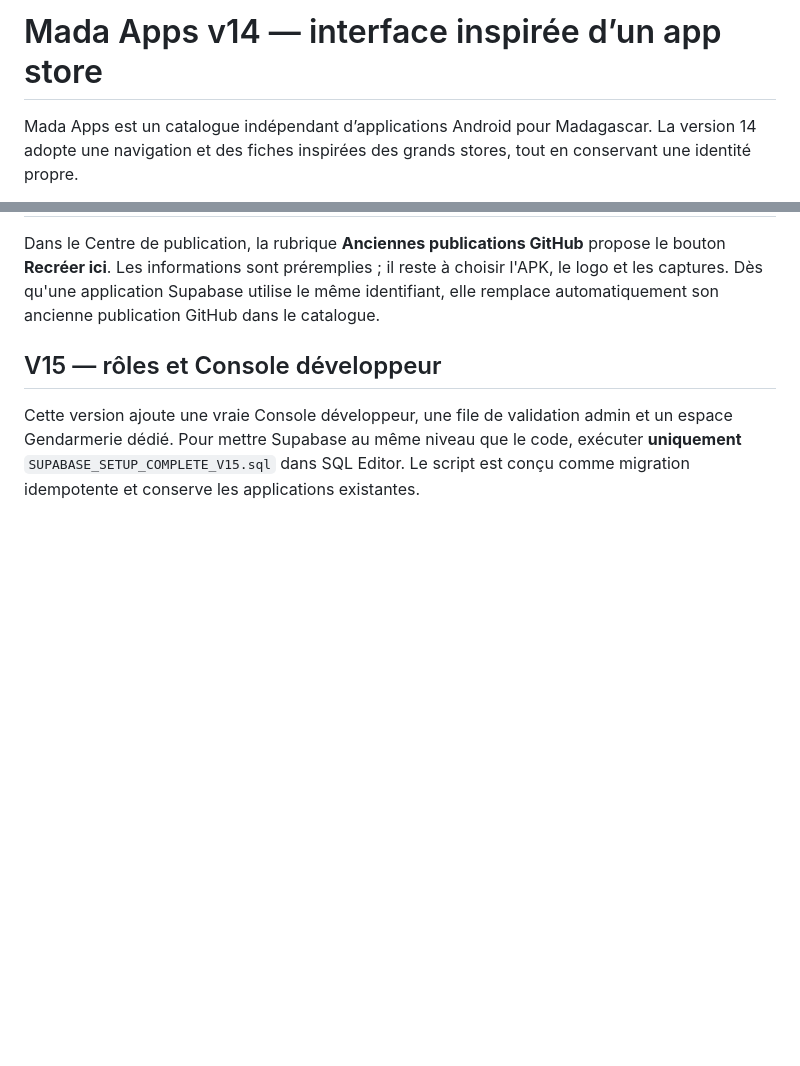
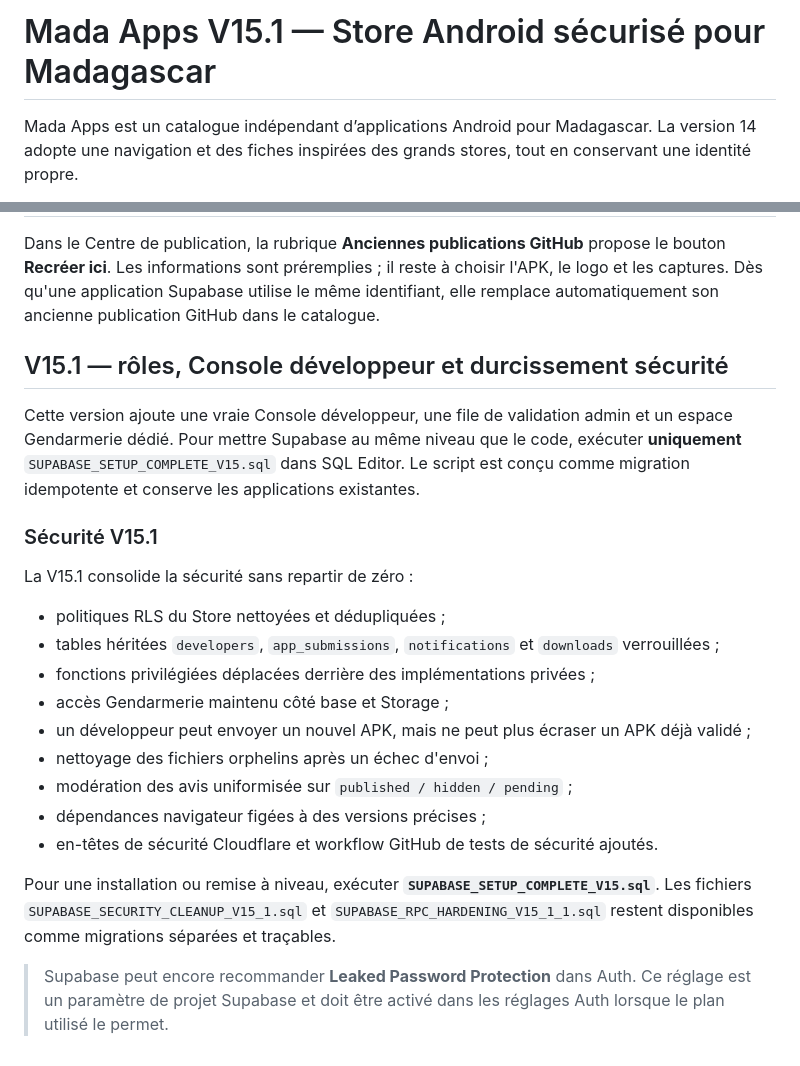
Before and after one commit to Romuel10/romuel-app-store, a Markdown page: README.md, 2 parts joined by grey strips. Rendered like a GitHub page; blank space fills up the shorter version.

Commit message:
docs: document V15.1 security hardening

```diff
--- a/README.md
+++ b/README.md
@@ -1,4 +1,4 @@
-# Mada Apps v14 — interface inspirée d’un app store
+# Mada Apps V15.1 — Store Android sécurisé pour Madagascar
 
 Mada Apps est un catalogue indépendant d’applications Android pour Madagascar. La version 14 adopte une navigation et des fiches inspirées des grands stores, tout en conservant une identité propre.
 
@@ -39,6 +39,25 @@ Si une publication v13.3 a envoyé ses captures sans créer leurs lignes en base
 Dans le Centre de publication, la rubrique **Anciennes publications GitHub** propose le bouton **Recréer ici**. Les informations sont préremplies ; il reste à choisir l'APK, le logo et les captures. Dès qu'une application Supabase utilise le même identifiant, elle remplace automatiquement son ancienne publication GitHub dans le catalogue.
 
 
-## V15 — rôles et Console développeur
+## V15.1 — rôles, Console développeur et durcissement sécurité
 
 Cette version ajoute une vraie Console développeur, une file de validation admin et un espace Gendarmerie dédié. Pour mettre Supabase au même niveau que le code, exécuter **uniquement** `SUPABASE_SETUP_COMPLETE_V15.sql` dans SQL Editor. Le script est conçu comme migration idempotente et conserve les applications existantes.
+
+
+### Sécurité V15.1
+
+La V15.1 consolide la sécurité sans repartir de zéro :
+
+- politiques RLS du Store nettoyées et dédupliquées ;
+- tables héritées `developers`, `app_submissions`, `notifications` et `downloads` verrouillées ;
+- fonctions privilégiées déplacées derrière des implémentations privées ;
+- accès Gendarmerie maintenu côté base et Storage ;
+- un développeur peut envoyer un nouvel APK, mais ne peut plus écraser un APK déjà validé ;
+- nettoyage des fichiers orphelins après un échec d'envoi ;
+- modération des avis uniformisée sur `published / hidden / pending` ;
+- dépendances navigateur figées à des versions précises ;
+- en-têtes de sécurité Cloudflare et workflow GitHub de tests de sécurité ajoutés.
+
+Pour une installation ou remise à niveau, exécuter **`SUPABASE_SETUP_COMPLETE_V15.sql`**. Les fichiers `SUPABASE_SECURITY_CLEANUP_V15_1.sql` et `SUPABASE_RPC_HARDENING_V15_1_1.sql` restent disponibles comme migrations séparées et traçables.
+
+> Supabase peut encore recommander **Leaked Password Protection** dans Auth. Ce réglage est un paramètre de projet Supabase et doit être activé dans les réglages Auth lorsque le plan utilisé le permet.
```
